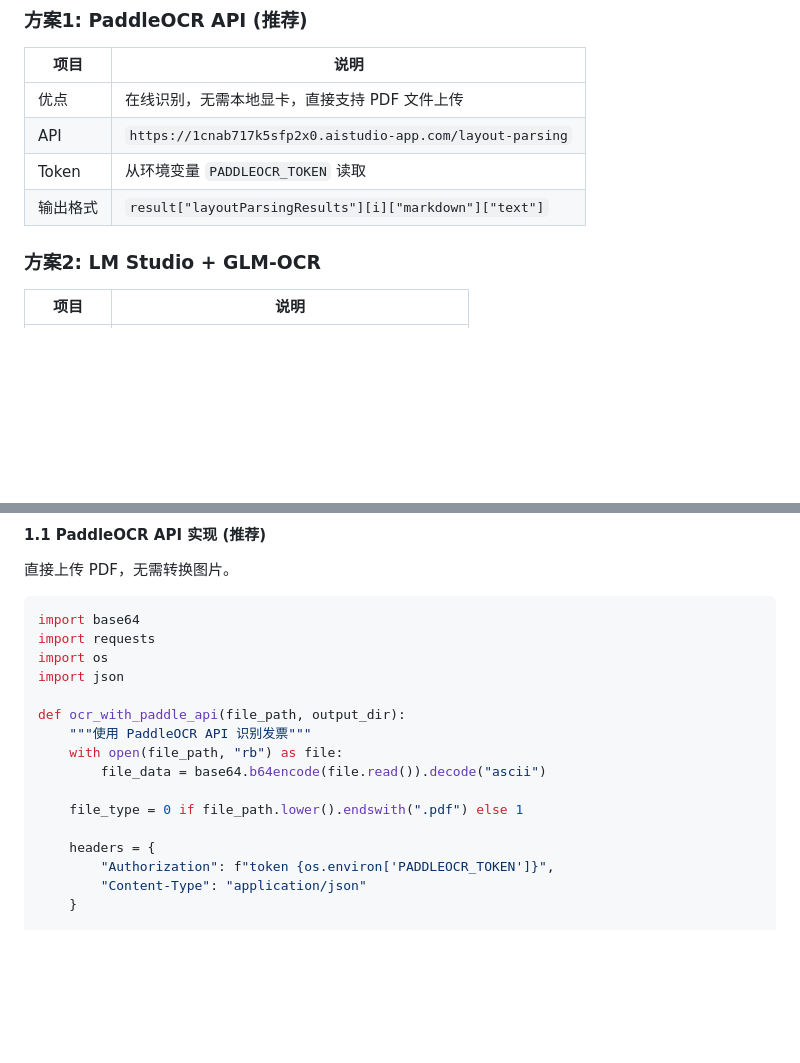
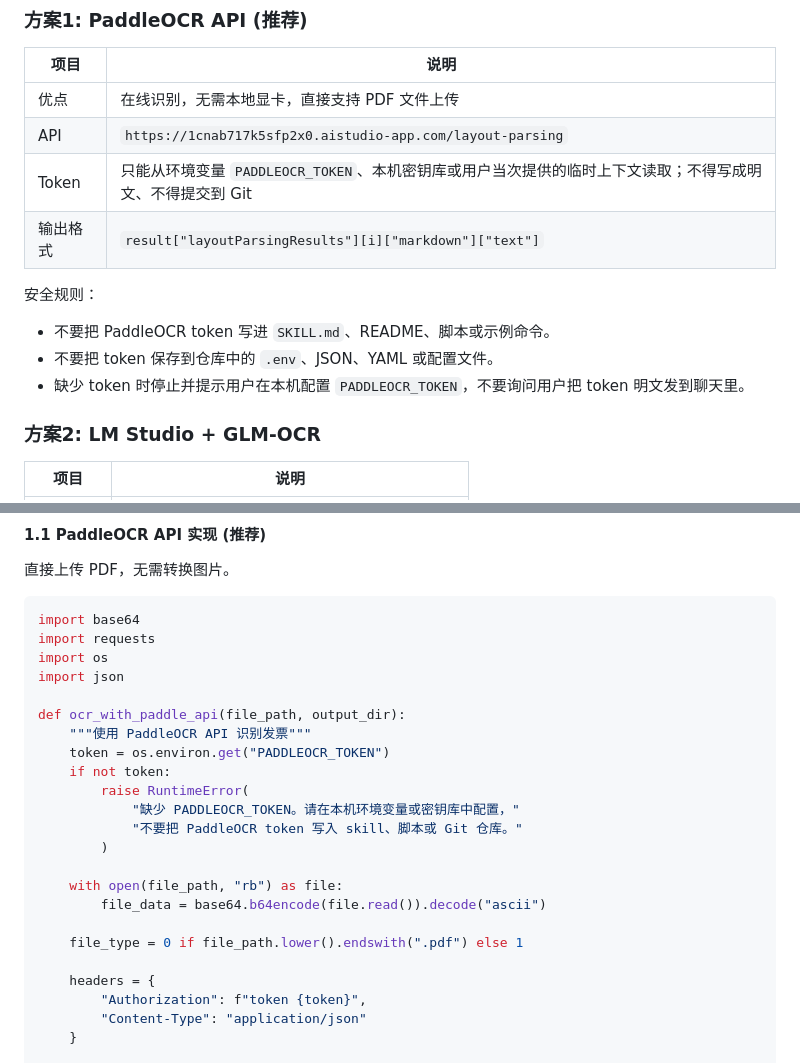
Before and after one commit to Tyytrty/codex-personal-skills, a Markdown page: invoice-ocr-classify/references/detailed-invoice-workflow.md, 2 parts joined by grey strips. GitHub-like rendering; blank space fills up the shorter version.

Commit message:
Keep PaddleOCR token out of plaintext

```diff
--- a/invoice-ocr-classify/references/detailed-invoice-workflow.md
+++ b/invoice-ocr-classify/references/detailed-invoice-workflow.md
@@ -32,8 +32,13 @@ pip install pandas openpyxl pdf2image requests pillow xlsxwriter
 |------|------|
 | 优点 | 在线识别，无需本地显卡，直接支持 PDF 文件上传 |
 | API | `https://1cnab717k5sfp2x0.aistudio-app.com/layout-parsing` |
-| Token | 从环境变量 `PADDLEOCR_TOKEN` 读取 |
+| Token | 只能从环境变量 `PADDLEOCR_TOKEN`、本机密钥库或用户当次提供的临时上下文读取；不得写成明文、不得提交到 Git |
 | 输出格式 | `result["layoutParsingResults"][i]["markdown"]["text"]` |
+
+安全规则：
+- 不要把 PaddleOCR token 写进 `SKILL.md`、README、脚本或示例命令。
+- 不要把 token 保存到仓库中的 `.env`、JSON、YAML 或配置文件。
+- 缺少 token 时停止并提示用户在本机配置 `PADDLEOCR_TOKEN`，不要询问用户把 token 明文发到聊天里。
 
 ### 方案2: LM Studio + GLM-OCR
 | 项目 | 说明 |
@@ -60,13 +65,20 @@ import json
 
 def ocr_with_paddle_api(file_path, output_dir):
     """使用 PaddleOCR API 识别发票"""
+    token = os.environ.get("PADDLEOCR_TOKEN")
+    if not token:
+        raise RuntimeError(
+            "缺少 PADDLEOCR_TOKEN。请在本机环境变量或密钥库中配置，"
+            "不要把 PaddleOCR token 写入 skill、脚本或 Git 仓库。"
+        )
+
     with open(file_path, "rb") as file:
         file_data = base64.b64encode(file.read()).decode("ascii")
 
     file_type = 0 if file_path.lower().endswith(".pdf") else 1
 
     headers = {
-        "Authorization": f"token {os.environ['PADDLEOCR_TOKEN']}",
+        "Authorization": f"token {token}",
         "Content-Type": "application/json"
     }
 
```
Also changed, not shown: invoice-ocr-classify/SKILL.md (+1 -0 lines).
